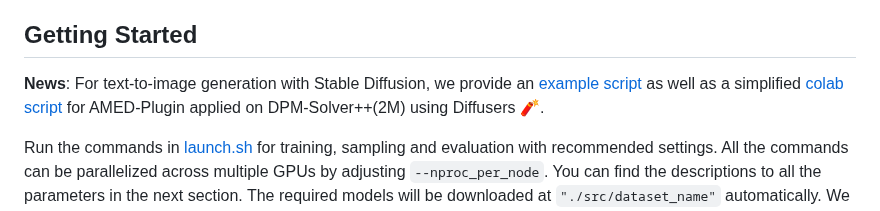
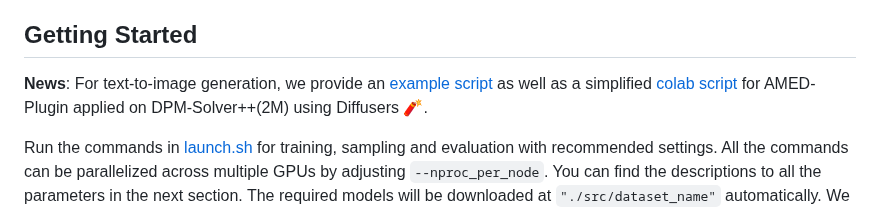
Before and after one commit to zju-pi/diff-sampler, a Markdown page: amed-solver-main/README.md, the part around the change. GitHub-like rendering.

````diff
--- a/amed-solver-main/README.md
+++ b/amed-solver-main/README.md
@@ -15,7 +15,7 @@ Zhenyu Zhou, Defang Chen, Chun Chen, Can Wang
 - This codebase supports the pre-trained diffusion models from [EDM](https://github.com/NVlabs/edm), [ADM](https://github.com/openai/guided-diffusion), [Consistency models](https://github.com/openai/consistency_models), [LDM](https://github.com/CompVis/latent-diffusion) and [Stable Diffusion](https://github.com/CompVis/stable-diffusion). When you want to load the pre-trained diffusion models from these codebases, please refer to the corresponding codebases for package installation.
 
 ## Getting Started
-**News**: For text-to-image generation with Stable Diffusion, we provide an [example script](./example.ipynb) as well as a simplified [colab script](https://colab.research.google.com/drive/1dxyVyI9SBozYcfS5bUNxKCjaTxPrdWSr?usp=sharing) for AMED-Plugin applied on DPM-Solver++(2M) using Diffusers 🧨.
+**News**: For text-to-image generation, we provide an [example script](./example.ipynb) as well as a simplified [colab script](https://colab.research.google.com/drive/1dxyVyI9SBozYcfS5bUNxKCjaTxPrdWSr?usp=sharing) for AMED-Plugin applied on DPM-Solver++(2M) using Diffusers 🧨.
 
 Run the commands in [launch.sh](./launch.sh) for training, sampling and evaluation with recommended settings.
 All the commands can be parallelized across multiple GPUs by adjusting ```--nproc_per_node```.
````
Also changed, not shown: README.md (+4 -1 lines), assets/comparison.jpg (added), 1 other file.
